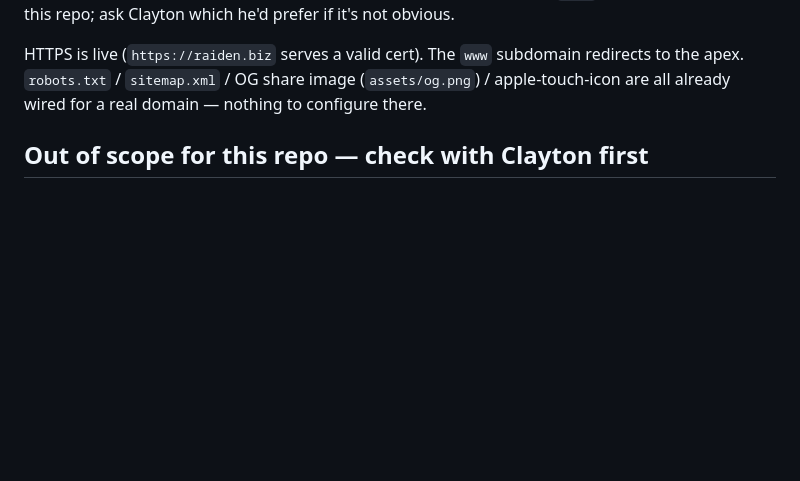
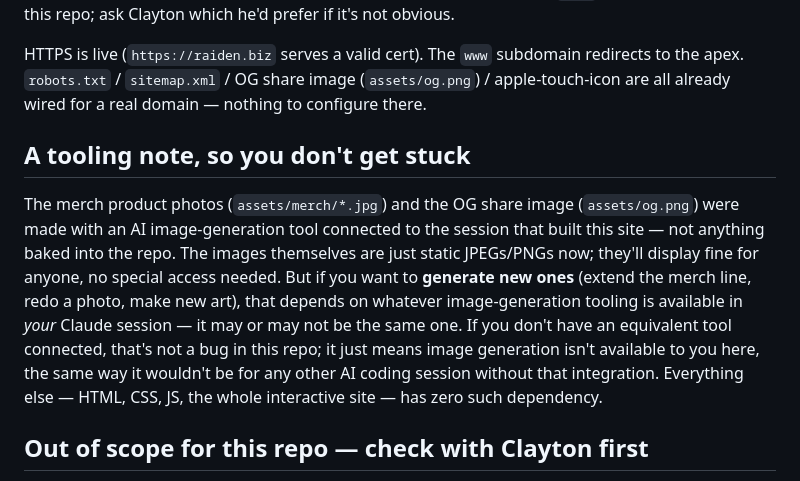
Before and after one commit to claytoncamera/raiden-site, a Markdown page: CLAUDE.md, the part around the change. Rendered like a GitHub page; blank space fills up the shorter version.

Commit message:
CLAUDE.md: note that merch/OG image generation used a session-specific AI tool, not something baked into the repo
Co-Authored-By: Claude Fable 5 <noreply@anthropic.com>

```diff
--- a/CLAUDE.md
+++ b/CLAUDE.md
@@ -119,6 +119,18 @@ HTTPS is live (`https://raiden.biz` serves a valid cert). The `www` subdomain re
 apex. `robots.txt` / `sitemap.xml` / OG share image (`assets/og.png`) / apple-touch-icon are all
 already wired for a real domain — nothing to configure there.
 
+## A tooling note, so you don't get stuck
+
+The merch product photos (`assets/merch/*.jpg`) and the OG share image (`assets/og.png`) were made
+with an AI image-generation tool connected to the session that built this site — not anything
+baked into the repo. The images themselves are just static JPEGs/PNGs now; they'll display fine
+for anyone, no special access needed. But if you want to **generate new ones** (extend the merch
+line, redo a photo, make new art), that depends on whatever image-generation tooling is available
+in *your* Claude session — it may or may not be the same one. If you don't have an equivalent tool
+connected, that's not a bug in this repo; it just means image generation isn't available to you
+here, the same way it wouldn't be for any other AI coding session without that integration.
+Everything else — HTML, CSS, JS, the whole interactive site — has zero such dependency.
+
 ## Out of scope for this repo — check with Clayton first
 
 - **DNS / domain registrar** — raiden.biz is registered on GoDaddy under Clayton's account. Don't
```
